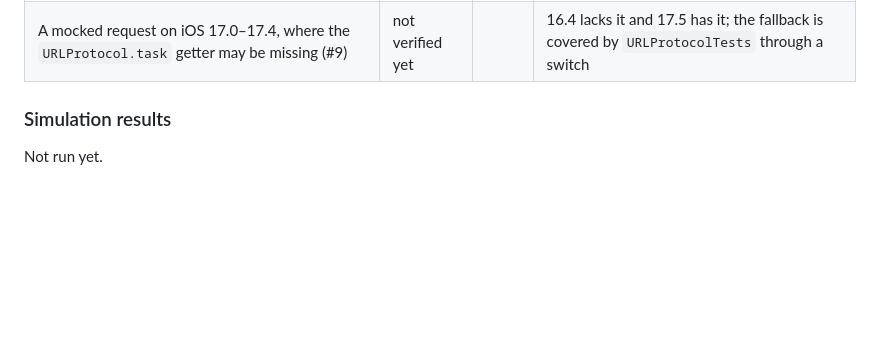
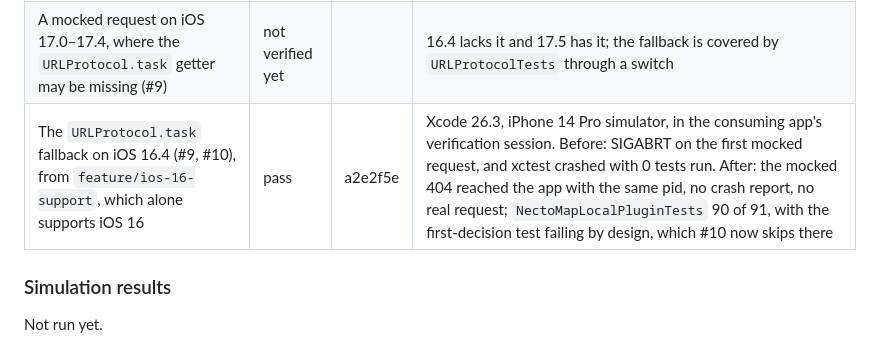
Before and after one commit to ryan-son/necto-map-local-plugin, a Markdown page: docs/verification-log.md, the part around the change. Drawn GitHub-style; blank space fills up the shorter version.

Commit message:
docs: record the iOS 16.4 run of the task getter fallback
Co-Authored-By: Claude Opus 5.5 (1M context) <noreply@anthropic.com>
Claude-Session: https://claude.ai/code/session_016HvfREejSbdqHNbZ87WYdW

```diff
--- a/docs/verification-log.md
+++ b/docs/verification-log.md
@@ -109,6 +109,7 @@ itself.
 | The log-out confirmation's cookie sentence | not verified yet | | |
 | The badge sheet's mocked cookie sentence | not verified yet | | Covered by `BadgeControlTests` only |
 | A mocked request on iOS 17.0–17.4, where the `URLProtocol.task` getter may be missing (#9) | not verified yet | | 16.4 lacks it and 17.5 has it; the fallback is covered by `URLProtocolTests` through a switch |
+| The `URLProtocol.task` fallback on iOS 16.4 (#9, #10), from `feature/ios-16-support`, which alone supports iOS 16 | pass | a2e2f5e | Xcode 26.3, iPhone 14 Pro simulator, in the consuming app's verification session. Before: SIGABRT on the first mocked request, and xctest crashed with 0 tests run. After: the mocked 404 reached the app with the same pid, no crash report, no real request; `NectoMapLocalPluginTests` 90 of 91, with the first-decision test failing by design, which #10 now skips there |
 
 ### Simulation results
 
```
